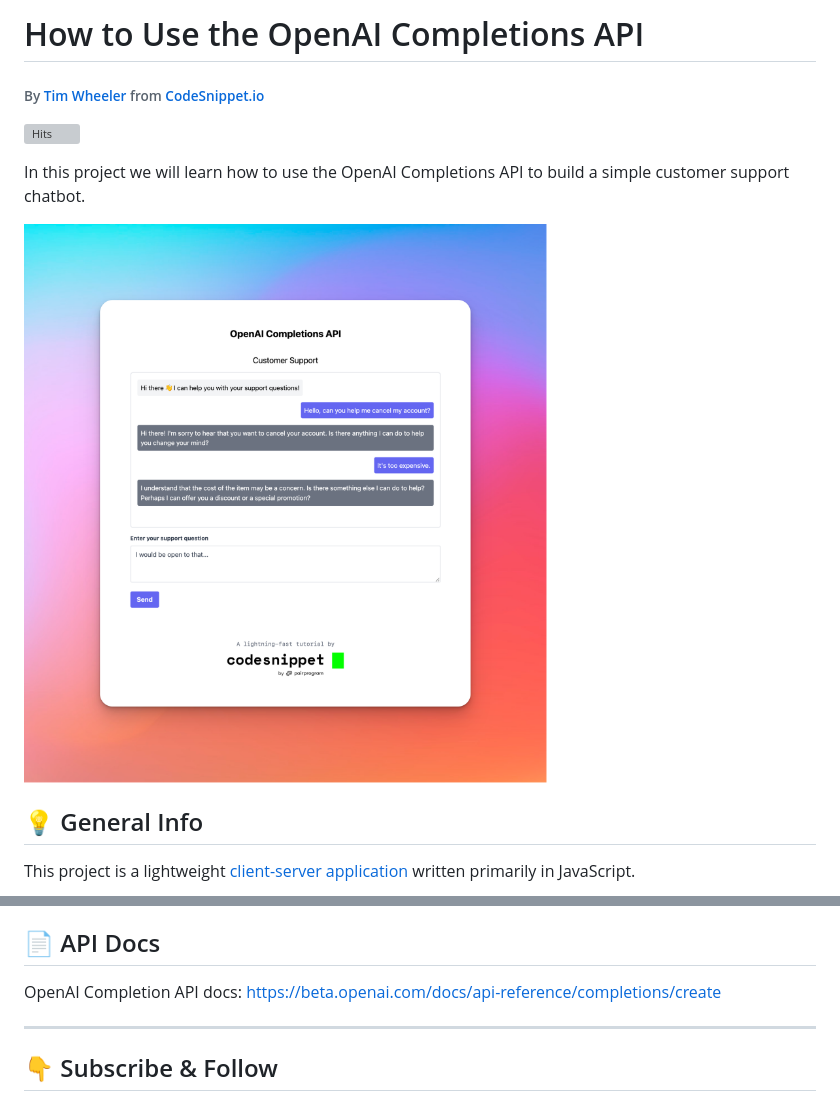
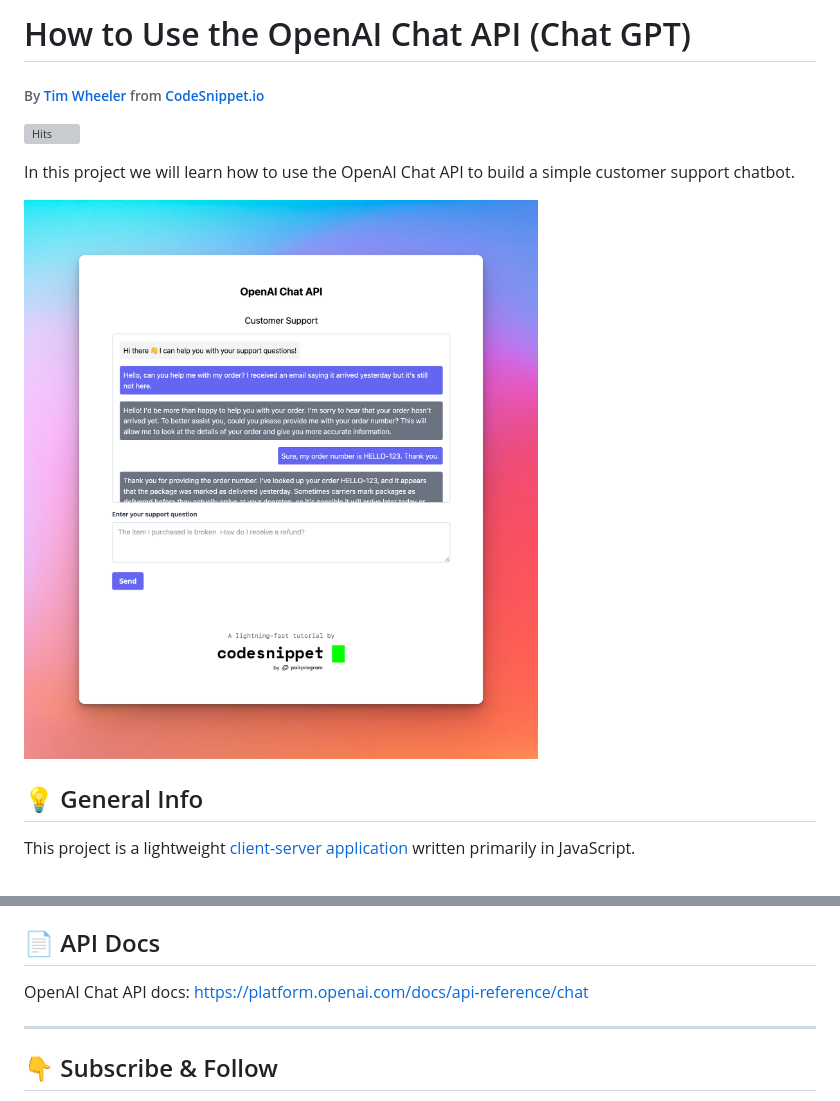
Before and after one commit to CodeSnippetHQ/tutorial-openai-chat-api, a Markdown page: README.md, 2 parts joined by grey strips. Rendered like a GitHub page; pictures changed too: client/images/project.png; grey boxes are pictures that could not be loaded.

Commit message:
update project to use chat completions api

```diff
--- a/README.md
+++ b/README.md
@@ -1,3 +1,3 @@
-# How to Use the OpenAI Completions API
+# How to Use the OpenAI Chat API (Chat GPT)
 ###### By [Tim Wheeler](https://timwheeler.com?ref=github) from [CodeSnippet.io](https://codesnippet.io?ref=github)
 
@@ -5,5 +5,5 @@
 
-In this project we will learn how to use the OpenAI Completions API to build a simple customer support chatbot.
+In this project we will learn how to use the OpenAI Chat API to build a simple customer support chatbot.
 
 ![project](client/images/project.png)
 
@@ -26,7 +26,7 @@ To run this project:
 4. Open `localhost:3000` in your browser to view the project
 
 ## 📄 API Docs
-OpenAI Completion API docs: https://beta.openai.com/docs/api-reference/completions/create
+OpenAI Chat API docs: https://platform.openai.com/docs/api-reference/chat
 
 ---
 ## 👇 Subscribe & Follow
```
Also changed, not shown: other parts of README.md (+1 -1 lines), 7 other files.
